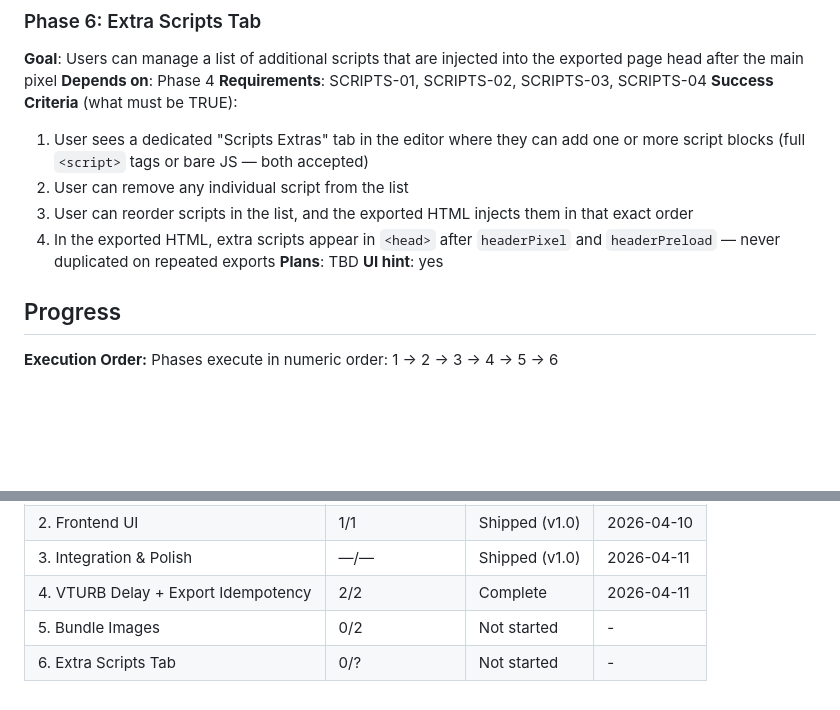
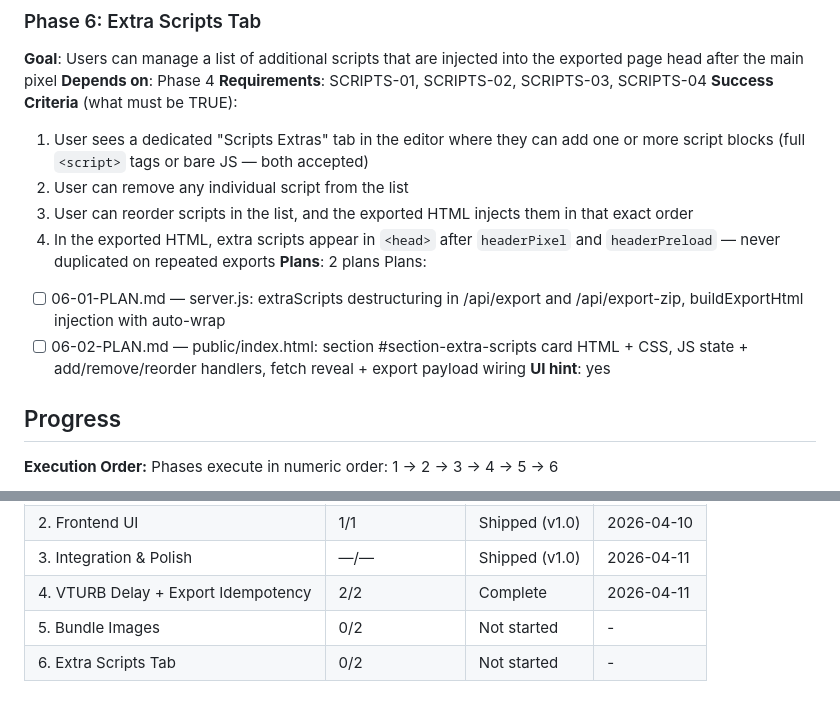
Before and after one commit to victorroquee/Extrator2000, a Markdown page: .planning/ROADMAP.md, 2 parts joined by grey strips. Rendered like a GitHub page; blank space fills up the shorter version.

Commit message:
docs(06): create phase 6 plans — extra scripts section
Plan 06-01: server.js extraScripts injection in buildExportHtml with
auto-wrap logic and both export route updates (SCRIPTS-04).

Plan 06-02: public/index.html section card, CSS classes, JS state +
add/remove/reorder handlers, fetch reveal, export payload wiring
(SCRIPTS-01, SCRIPTS-02, SCRIPTS-03, SCRIPTS-04).

Wave 1 — both plans run in parallel (touch different files).

Co-Authored-By: Claude Sonnet 4.6 <noreply@anthropic.com>

```diff
--- a/.planning/ROADMAP.md
+++ b/.planning/ROADMAP.md
@@ -116,7 +116,10 @@ Plans:
   2. User can remove any individual script from the list
   3. User can reorder scripts in the list, and the exported HTML injects them in that exact order
   4. In the exported HTML, extra scripts appear in `<head>` after `headerPixel` and `headerPreload` — never duplicated on repeated exports
-**Plans**: TBD
+**Plans**: 2 plans
+Plans:
+- [ ] 06-01-PLAN.md — server.js: extraScripts destructuring in /api/export and /api/export-zip, buildExportHtml injection with auto-wrap
+- [ ] 06-02-PLAN.md — public/index.html: section #section-extra-scripts card HTML + CSS, JS state + add/remove/reorder handlers, fetch reveal + export payload wiring
 **UI hint**: yes
 
 ## Progress
@@ -131,4 +134,4 @@ Phases execute in numeric order: 1 → 2 → 3 → 4 → 5 → 6
 | 3. Integration & Polish | —/— | Shipped (v1.0) | 2026-04-11 |
 | 4. VTURB Delay + Export Idempotency | 2/2 | Complete   | 2026-04-11 |
 | 5. Bundle Images | 0/2 | Not started | - |
-| 6. Extra Scripts Tab | 0/? | Not started | - |
+| 6. Extra Scripts Tab | 0/2 | Not started | - |
```
Also changed, not shown: 2 other files.
